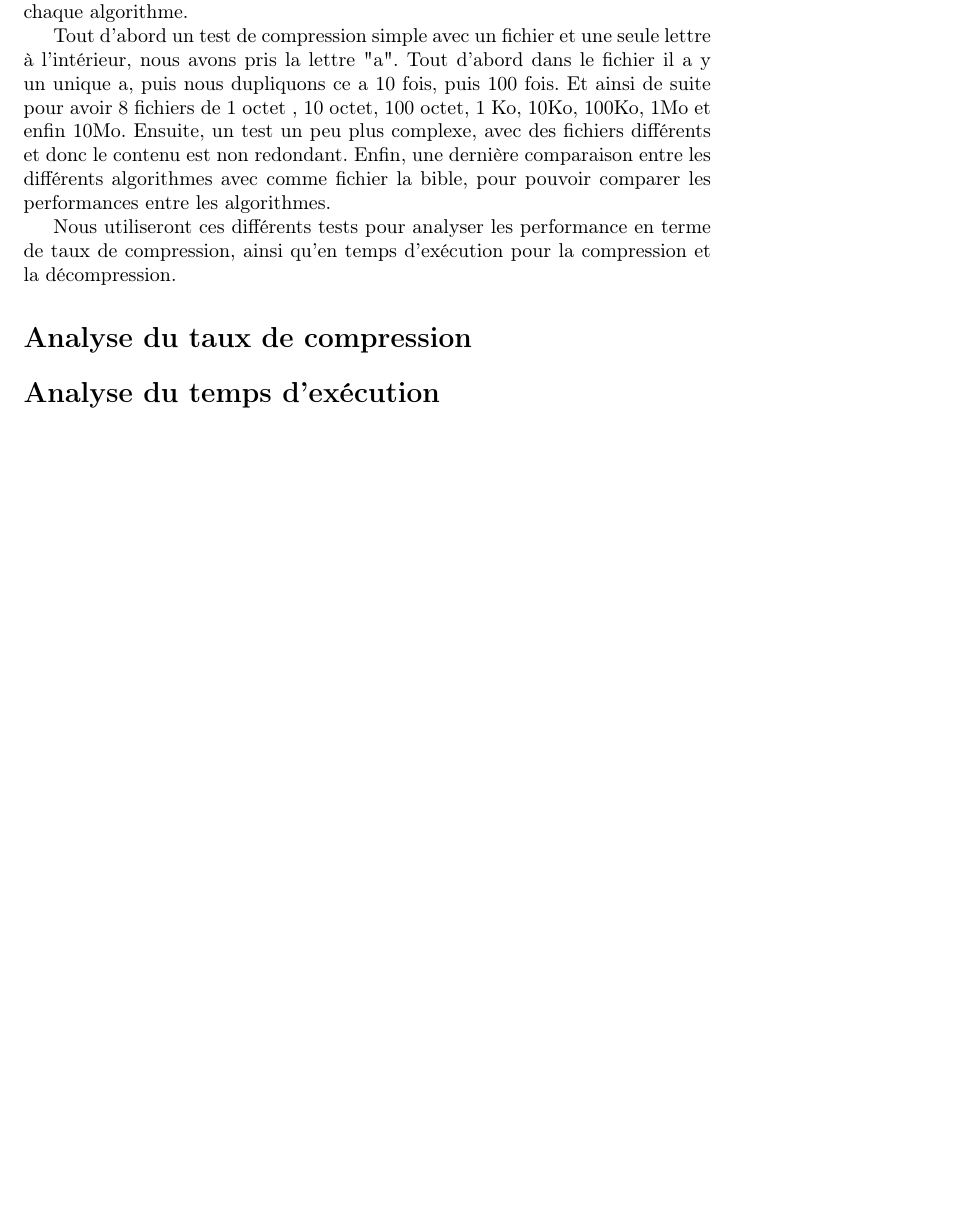
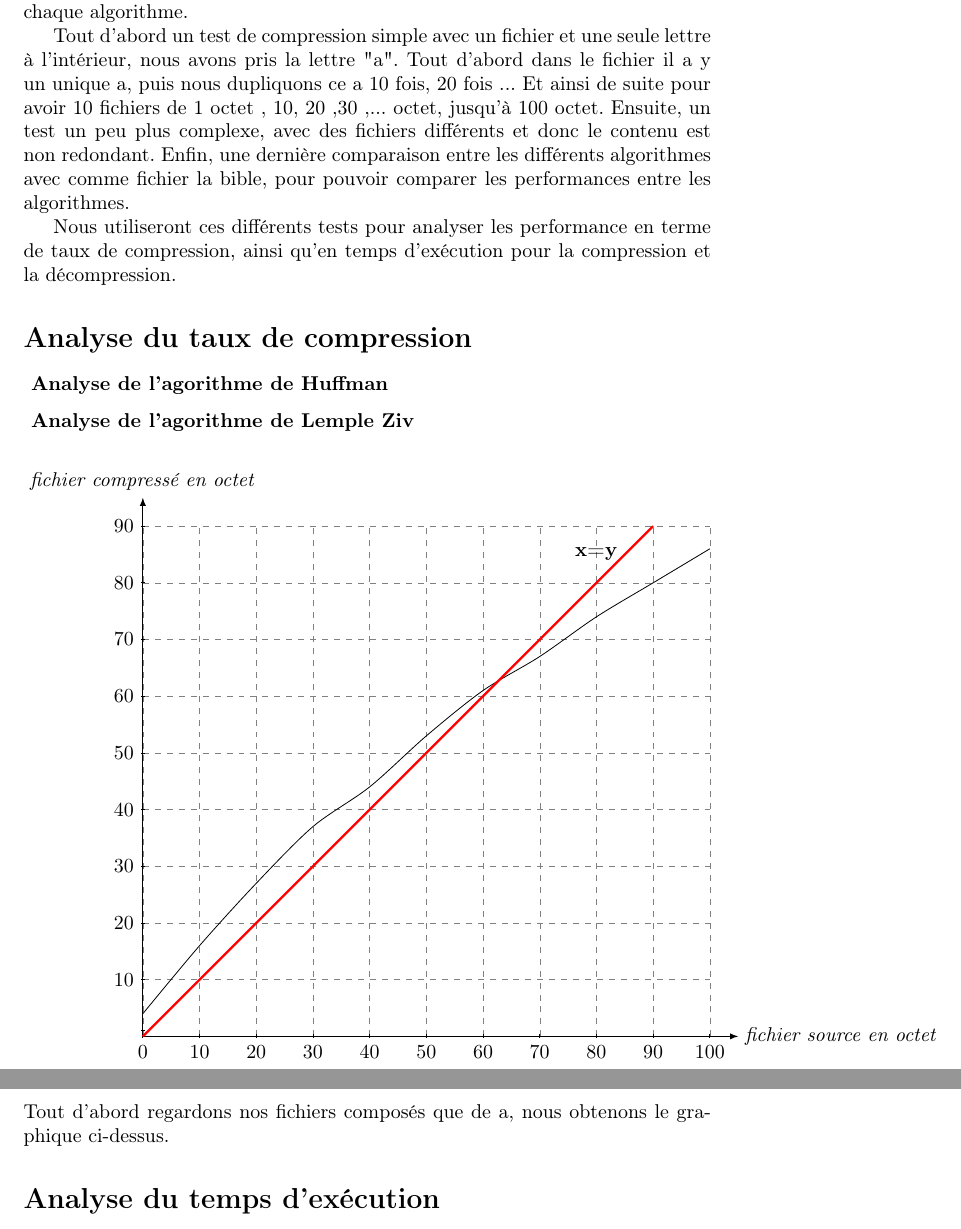
Before and after one commit to MARINOisabelle/Compression, a LaTeX document (Memoire.tex): part of page 9 of 9 before the commit and two parts of pages 9 and 10 of 10 after it, the two joined at a grey line, cut so that both start at the same text, the shorter picture padded with empty space. Compiled offline with pdfLaTeX.

Commit message:
premier graphe deperf

```diff
--- a/Memoire.tex
+++ b/Memoire.tex
@@ -4,6 +4,7 @@
 \usepackage[francais]{babel}
 \usepackage{amssymb}
 \usepackage{pgf, tikz}
+\usepackage{xcolor}
 \usepackage{array}
     \title{\textit{Rapport} \\ La compression}
     \author{Lucas \textsc{Labadens} \and Isabelle \textsc{Marino} }
@@ -142,12 +143,33 @@ Pour le nœud 8 on obtient la suite: 10.
 Nous avons choisit un certain nombre de tests à effectuer identiques sur chaque algorithme.
 
 Tout d'abord un test de compression simple avec un fichier et une seule lettre à l'intérieur, nous avons pris la lettre "a".
-Tout d'abord dans le fichier il a y un unique a, puis nous dupliquons ce a 10 fois, puis 100 fois. Et ainsi de suite pour avoir 8 fichiers de 1 octet , 10 octet, 100 octet, 1 Ko, 10Ko, 100Ko, 1Mo et enfin 10Mo.
+Tout d'abord dans le fichier il a y un unique a, puis nous dupliquons ce a 10 fois, 20 fois ... Et ainsi de suite pour avoir 10 fichiers de 1 octet , 10, 20 ,30 ,...  octet, jusqu'à 100 octet.
 Ensuite, un test un peu plus complexe, avec des fichiers différents et donc le contenu est non redondant.
 Enfin, une dernière comparaison entre les différents algorithmes avec comme fichier la bible, pour pouvoir comparer les performances entre les algorithmes.
 
 Nous utiliseront ces différents tests pour analyser les performance en terme de taux de compression, ainsi qu'en temps d’exécution pour la compression et la décompression.
 \section*{Analyse du taux de compression}
+\subsubsection{ Analyse de l'agorithme de Huffman}
+\subsubsection{ Analyse de l'agorithme de Lemple Ziv}
+
+\begin{flushleft}
+\begin{tikzpicture}[x=1mm, y=1mm, scale =1]
+\draw[step=10mm, gray, very thin, dashed](0,0)grid(100,90);
+\draw[->,>=latex](0,0)--(105,0);
+\draw[->,>=latex](0,0)--(0,95);
+\node[right=1cm] at (65,85) {\textbf{x=y}};
+\draw (105,0) node[right] {\textit{fichier source en octet}};
+\draw (0,95) node[above] {\textit{fichier compressé en octet}};
+\foreach \x in{0,10,20,30,40,50,60,70,80,90,100}
+	\draw(\x,1pt)--(\x,-1pt) node[below]{$\x$};
+\foreach \y in{ ,10,20,30,40,50,60,70,80,90}
+	\draw(1pt,\y)--(-1pt, \y) node[anchor=east]{$\y$};
+\draw plot[smooth, very thin,xscale=1, yscale=1] coordinates{(0,4)(10,16)(20,27)(30,37)(40, 44) (50, 53) (60, 61) (70,67) (80,74) (90, 80) (100,86)};
+%\tikzstyle{courbe} = [bleu,very thick, domain=100:100,samples=100];
+	\draw [red,very thick, domain =0:90] plot(\x, {\x});
+\end{tikzpicture}
+\end{flushleft}
+Tout d'abord regardons nos fichiers composés que de a, nous obtenons le graphique ci-dessus.
 
 \section*{Analyse du temps d’exécution}
 \subsubsection*{Temps d’exécution pour la compression}
```
